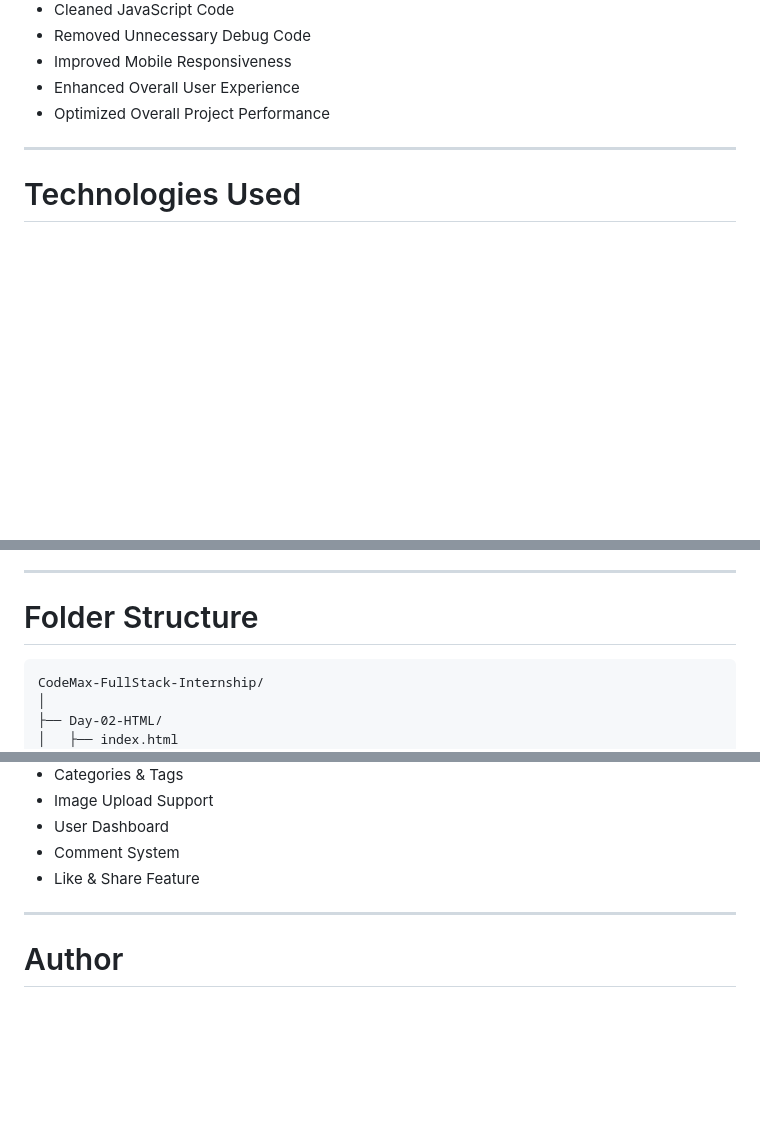
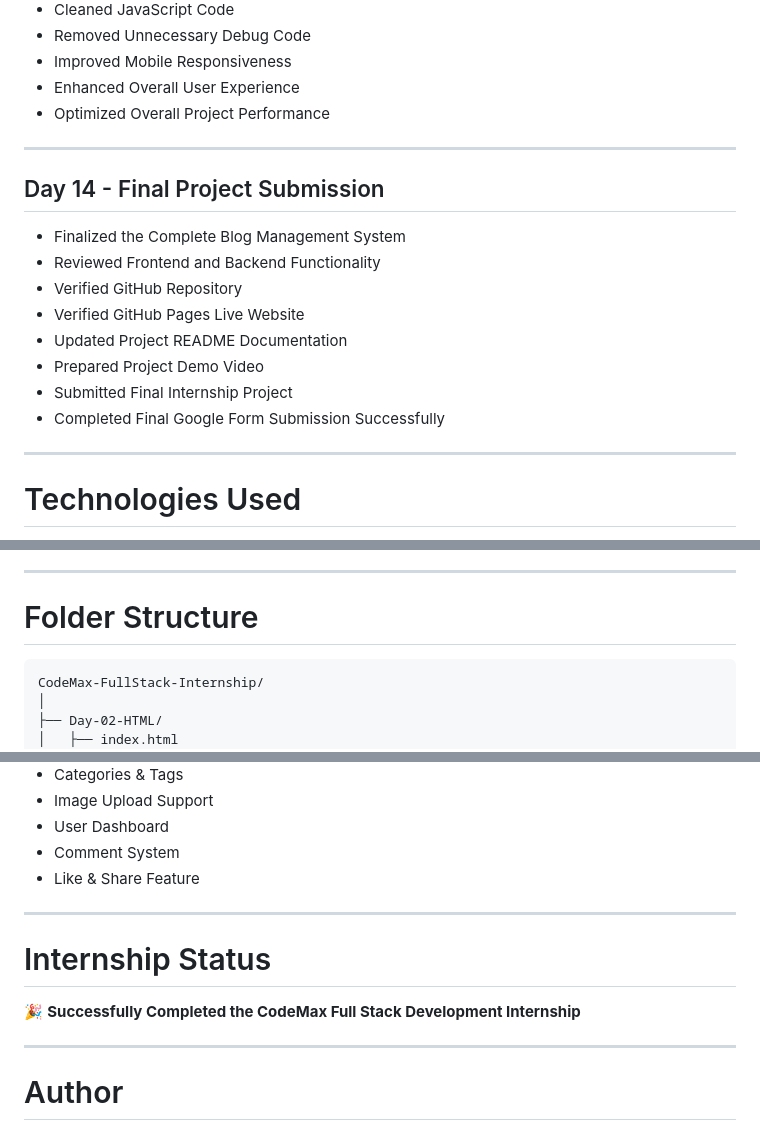
Before and after one commit to alizawaseemaptech/CodeMax-FullStack-Internship, a Markdown page: Day-02-HTML/README.md, 3 parts joined by grey strips. Drawn GitHub-style; blank space fills up the shorter version.

Commit message:
Day 14: Final project submission

````diff
--- a/Day-02-HTML/README.md
+++ b/Day-02-HTML/README.md
@@ -150,6 +150,19 @@ A Simple Blog Management System developed as part of the **CodeMax Full Stack De
 
 ---
 
+## Day 14 - Final Project Submission
+
+- Finalized the Complete Blog Management System
+- Reviewed Frontend and Backend Functionality
+- Verified GitHub Repository
+- Verified GitHub Pages Live Website
+- Updated Project README Documentation
+- Prepared Project Demo Video
+- Submitted Final Internship Project
+- Completed Final Google Form Submission Successfully
+
+---
+
 # Technologies Used
 
 - HTML5
@@ -309,7 +324,7 @@ https://alizawaseemaptech.github.io/CodeMax-FullStack-Internship/
 
 # Folder Structure
 
-```
+```text
 CodeMax-FullStack-Internship/
 │
 ├── Day-02-HTML/
@@ -339,6 +354,12 @@ CodeMax-FullStack-Internship/
 
 ---
 
+# Internship Status
+
+🎉 **Successfully Completed the CodeMax Full Stack Development Internship**
+
+---
+
 # Author
 
 **Aliza Waseem**
````
Also changed, not shown: other parts of Day-02-HTML/README.md (+2 -0 lines).
